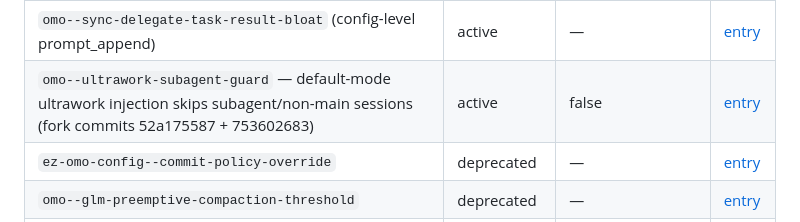
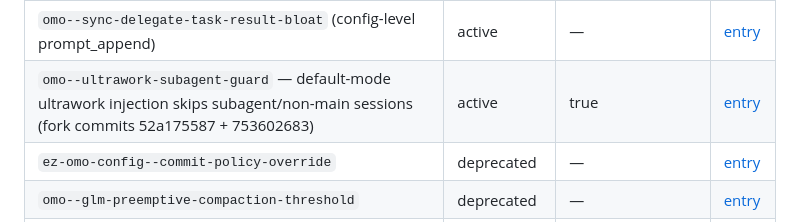
Before and after one commit to EZotoff/ez-omo-config, a Markdown page: docs/patches.md, the part around the change. Rendered like a GitHub page.

```diff
--- a/docs/patches.md
+++ b/docs/patches.md
@@ -37,7 +37,7 @@ Source patches (carried as fork commits) and dist-level patches (applied to the
 | `omo--exclude-selected-auto-slash-commands` | active | — | [entry](../.sisyphus/patches/omo--exclude-selected-auto-slash-commands.md) |
 | `omo--runtime-fallback-checktoolstate-bypass` (fork port of upstream PR #5357) | active | — | [entry](../.sisyphus/patches/omo--runtime-fallback-checktoolstate-bypass.md) |
 | `omo--sync-delegate-task-result-bloat` (config-level prompt_append) | active | — | [entry](../.sisyphus/patches/omo--sync-delegate-task-result-bloat.md) |
-| `omo--ultrawork-subagent-guard` — default-mode ultrawork injection skips subagent/non-main sessions (fork commits 52a175587 + 753602683) | active | false | [entry](../.sisyphus/patches/omo--ultrawork-subagent-guard.md) |
+| `omo--ultrawork-subagent-guard` — default-mode ultrawork injection skips subagent/non-main sessions (fork commits 52a175587 + 753602683) | active | true | [entry](../.sisyphus/patches/omo--ultrawork-subagent-guard.md) |
 | `ez-omo-config--commit-policy-override` | deprecated | — | [entry](../.sisyphus/patches/ez-omo-config--commit-policy-override.md) |
 | `omo--glm-preemptive-compaction-threshold` | deprecated | — | [entry](../.sisyphus/patches/omo--glm-preemptive-compaction-threshold.md) |
 | `omo--boulder-worktree-authoritative-state` | superseded | — | [entry](../.sisyphus/patches/omo--boulder-worktree-authoritative-state.md) |
```
Also changed, not shown: .sisyphus/patches/omo--ultrawork-subagent-guard.md (+11 -2 lines).
